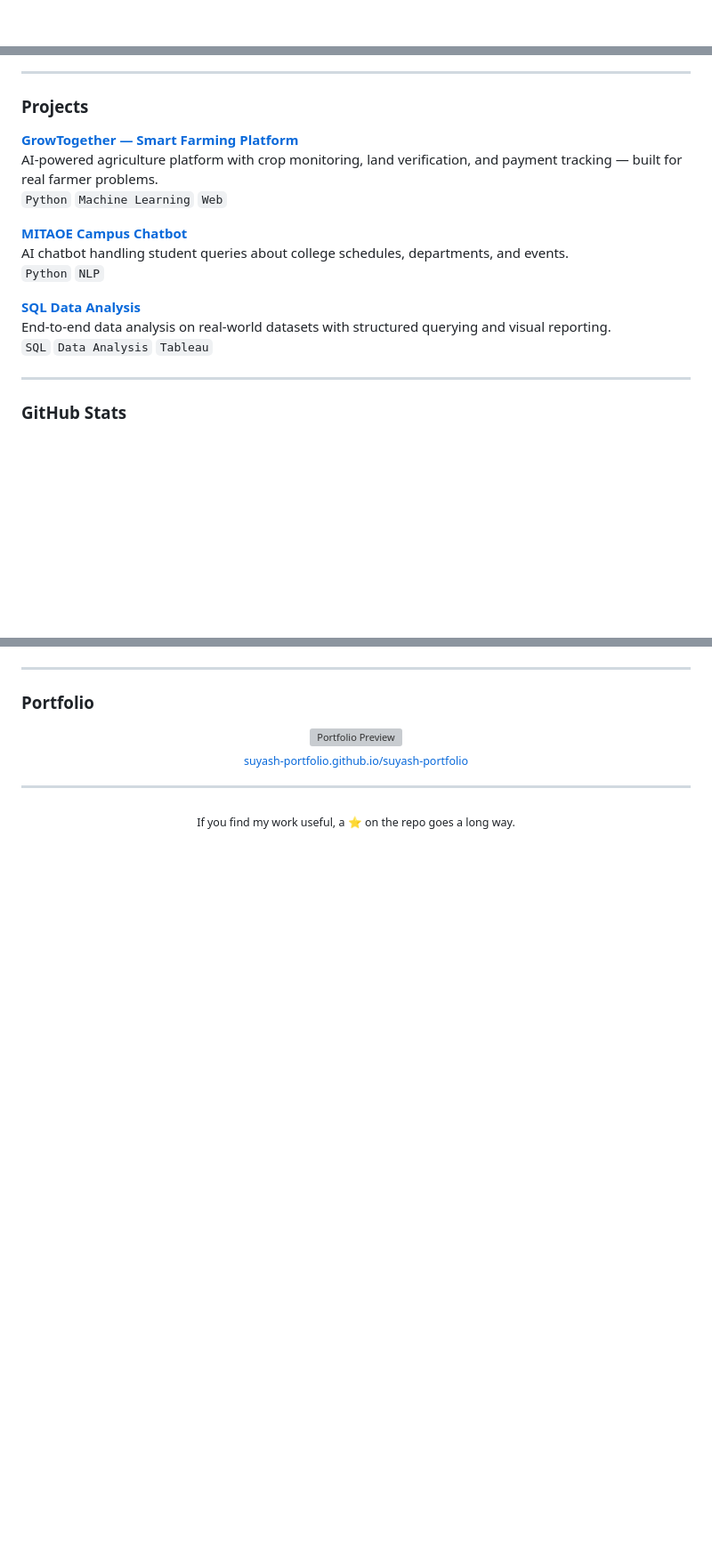
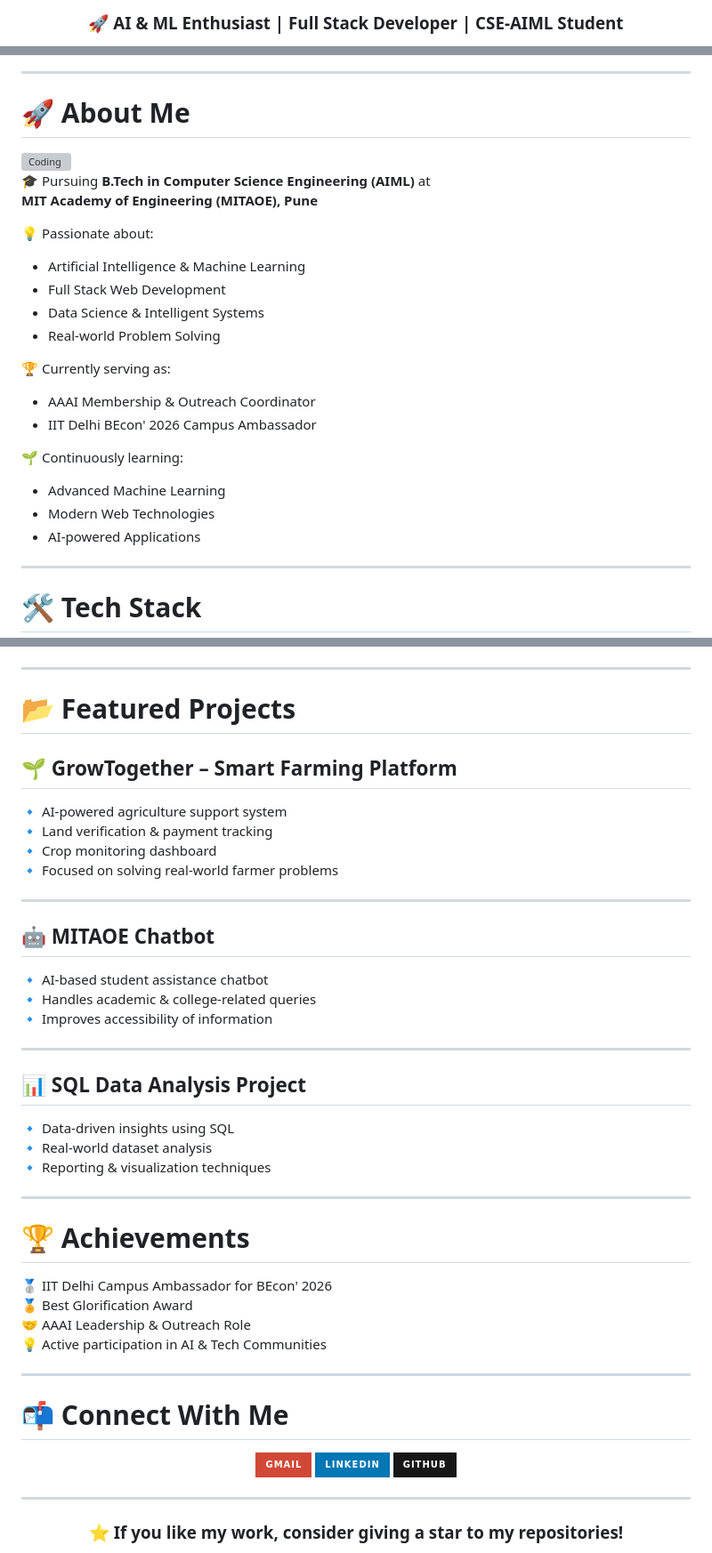
Before and after one commit to Suyash-portfolio/suyash-portfolio, a Markdown page: README.md, 3 parts joined by grey strips. Shown at 89% size. Rendered like a GitHub page; badges without logos; blank space fills up the shorter version; grey boxes are pictures that could not be loaded.

Commit message:
Revise README structure and content
Updated README with new sections and improved formatting.

```diff
--- a/README.md
+++ b/README.md
@@ -4,3 +2,5 @@
 
-<br/>
+<h3 align="center">
+🚀 AI & ML Enthusiast | Full Stack Developer | CSE-AIML Student
+</h3>
 
@@ -45,21 +41,29 @@ Tools         Git  ·  GitHub  ·  VS Code  ·  Jupyter  ·  Google Colab
 
 ---
 
-### Projects
+# 🚀 About Me
 
-**[GrowTogether — Smart Farming Platform](https://github.com/Suyash-portfolio)**
-AI-powered agriculture platform with crop monitoring, land verification, and payment tracking — built for real farmer problems.
-`Python` `Machine Learning` `Web`
+<img align="right" alt="Coding" width="300" src="https://media.giphy.com/media/qgQUggAC3Pfv687qPC/giphy.gif">
 
-**[MITAOE Campus Chatbot](https://github.com/Suyash-portfolio)**
-AI chatbot handling student queries about college schedules, departments, and events.
-`Python` `NLP`
+🎓 Pursuing **B.Tech in Computer Science Engineering (AIML)** at
+**MIT Academy of Engineering (MITAOE), Pune**
 
-**[SQL Data Analysis](https://github.com/Suyash-portfolio)**
-End-to-end data analysis on real-world datasets with structured querying and visual reporting.
-`SQL` `Data Analysis` `Tableau`
+💡 Passionate about:
+- Artificial Intelligence & Machine Learning
+- Full Stack Web Development
+- Data Science & Intelligent Systems
+- Real-world Problem Solving
+
+🏆 Currently serving as:
+- AAAI Membership & Outreach Coordinator
+- IIT Delhi BEcon' 2026 Campus Ambassador
+
+🌱 Continuously learning:
+- Advanced Machine Learning
+- Modern Web Technologies
+- AI-powered Applications
 
 ---
 
-### GitHub Stats
+# 🛠 Tech Stack
 
@@ -75,18 +88,57 @@ End-to-end data analysis on real-world datasets with structured querying and vis
 
 ---
 
-### Portfolio
+# 📂 Featured Projects
 
-<div align="center">
-  <a href="https://suyash-portfolio.github.io/suyash-portfolio/">
-    <img width="85%" src="https://github.com/user-attachments/assets/81658a7e-31a8-4a5e-97a4-9b729aff07e3" alt="Portfolio Preview" />
-  </a>
-  <br/>
-  <sub><a href="https://suyash-portfolio.github.io/suyash-portfolio/">suyash-portfolio.github.io/suyash-portfolio</a></sub>
-</div>
+## 🌱 GrowTogether – Smart Farming Platform
+🔹 AI-powered agriculture support system
+🔹 Land verification & payment tracking
+🔹 Crop monitoring dashboard
+🔹 Focused on solving real-world farmer problems
 
 ---
 
-<div align="center">
-  <sub>If you find my work useful, a ⭐ on the repo goes a long way.</sub>
-</div>
+## 🤖 MITAOE Chatbot
+🔹 AI-based student assistance chatbot
+🔹 Handles academic & college-related queries
+🔹 Improves accessibility of information
+
+---
+
+## 📊 SQL Data Analysis Project
+🔹 Data-driven insights using SQL
+🔹 Real-world dataset analysis
+🔹 Reporting & visualization techniques
+
+---
+
+# 🏆 Achievements
+
+🥈 IIT Delhi Campus Ambassador for BEcon' 2026
+🏅 Best Glorification Award
+🤝 AAAI Leadership & Outreach Role
+💡 Active participation in AI & Tech Communities
+
+---
+
+# 📬 Connect With Me
+
+<p align="center">
+  <a href="mailto:suyashhadole14@gmail.com">
+    <img src="https://img.shields.io/badge/Gmail-D14836?style=for-the-badge&logo=gmail&logoColor=white"/>
+  </a>
+
+  <a href="https://www.linkedin.com/in/suyash-hadole/">
+    <img src="https://img.shields.io/badge/LinkedIn-0077B5?style=for-the-badge&logo=linkedin&logoColor=white"/>
+  </a>
+
+  <a href="https://github.com/Suyash-portfolio">
+    <img src="https://img.shields.io/badge/GitHub-181717?style=for-the-badge&logo=github&logoColor=white"/>
+  </a>
+</p>
+
+---
+
+<h3 align="center">
+⭐ If you like my work, consider giving a star to my repositories!
+</h3>
```
Also changed, not shown: other parts of README.md (+40 -37 lines).
